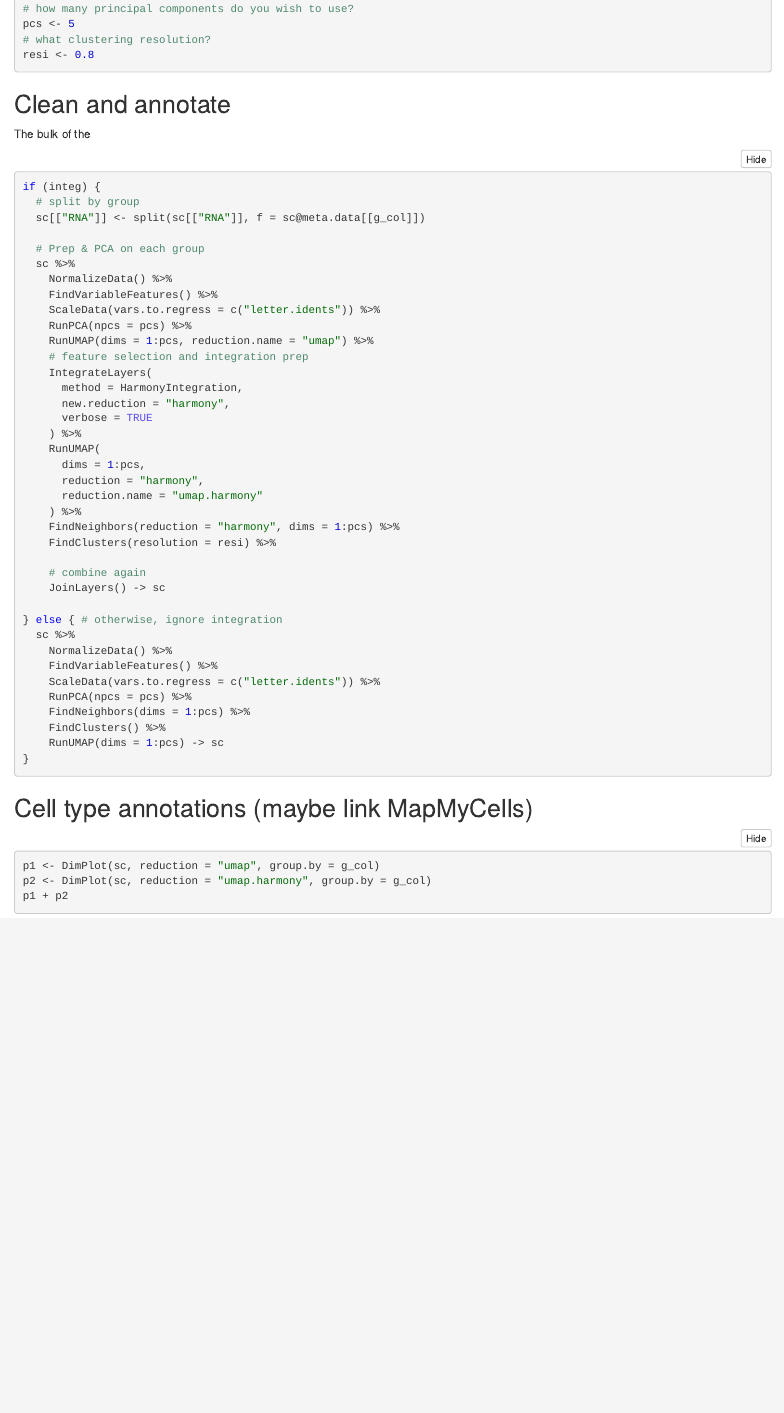
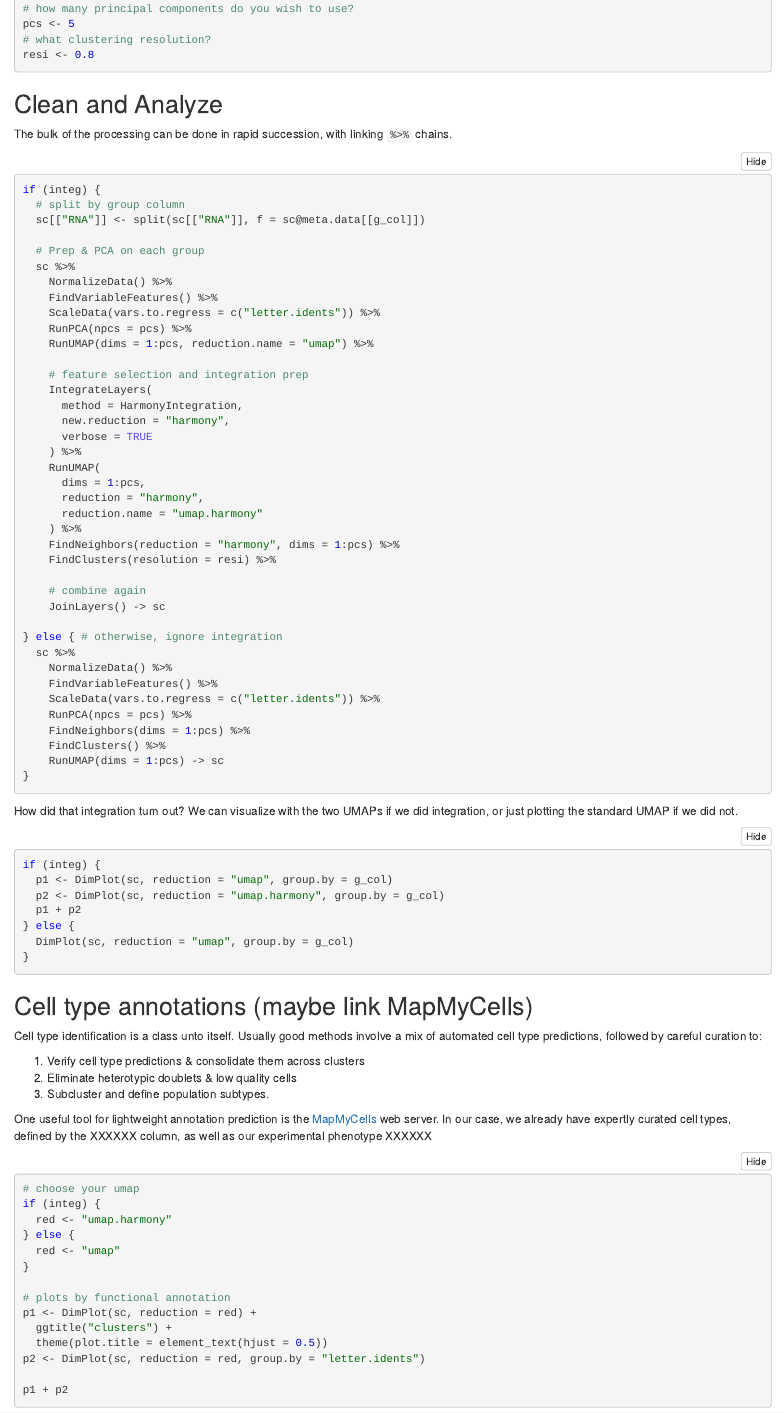
Before and after one commit to Longo-Lab/2025_Jax_workshop, an R Markdown document (Computational_workflows.Rmd): the page in a window 1100 px wide, from 700 px down. The pictures show the output file Computational_workflows.nb.html that the author committed with the source, opened offline.

Commit message:
updates for #2

````diff
--- a/Computational_workflows.Rmd
+++ b/Computational_workflows.Rmd
@@ -41,11 +51,11 @@ resi <- 0.8
 
 ```
 
-## Clean and annotate
-The bulk of the
-```{r, sc_process, message=FALSE}
+## Clean and Analyze
+The bulk of the processing can be done in rapid succession, with linking `%>%` chains.
+```{r, sc_process, message = FALSE, warning = FALSE}
 if (integ) {
-  # split by group
+  # split by group column
   sc[["RNA"]] <- split(sc[["RNA"]], f = sc@meta.data[[g_col]])
 
   # Prep & PCA on each group
@@ -85,14 +96,44 @@ if (integ) {
 
 ```
 
+How did that integration turn out? We can visualize with the two UMAPs if we did integration, or just plotting the standard UMAP if we did not.
+```{r, integ_plot}
+if (integ) {
+  p1 <- DimPlot(sc, reduction = "umap", group.by = g_col)
+  p2 <- DimPlot(sc, reduction = "umap.harmony", group.by = g_col)
+  p1 + p2
+} else {
+  DimPlot(sc, reduction = "umap", group.by = g_col)
+}
+```
+
 
 ## Cell type annotations (maybe link MapMyCells)
-```{r, de_sc}
-p1 <- DimPlot(sc, reduction = "umap", group.by = g_col)
-p2 <- DimPlot(sc, reduction = "umap.harmony", group.by = g_col)
+Cell type identification is a class unto itself. Usually good methods involve a mix of automated cell type predictions, followed by careful curation to:
+
+1. Verify cell type predictions & consolidate them across clusters
+2. Eliminate heterotypic doublets & low quality cells
+3. Subcluster and define population subtypes.
+
+One useful tool for lightweight annotation prediction is the [MapMyCells](https://knowledge.brain-map.org/mapmycells/process) web server. In our case, we already have expertly curated cell types, defined by the XXXXXX column, as well as our experimental phenotype XXXXXX
+```{r, annot_plot}
+# choose your umap
+if (integ) {
+  red <- "umap.harmony"
+} else {
+  red <- "umap"
+}
+
+# plots by functional annotation
+p1 <- DimPlot(sc, reduction = red) +
+  ggtitle("clusters") +
+  theme(plot.title = element_text(hjust = 0.5))
+p2 <- DimPlot(sc, reduction = red, group.by = "letter.idents")
+
 p1 + p2
 
 ```
+
 ## Differential expression (mention pseudo-bulk analysis)
 
 # Introduction spatial (lecture) (from Sue)
````
Also changed, not shown: Computational_workflows.nb.html, Computational_workflows.Rmd (13 more changed lines).
